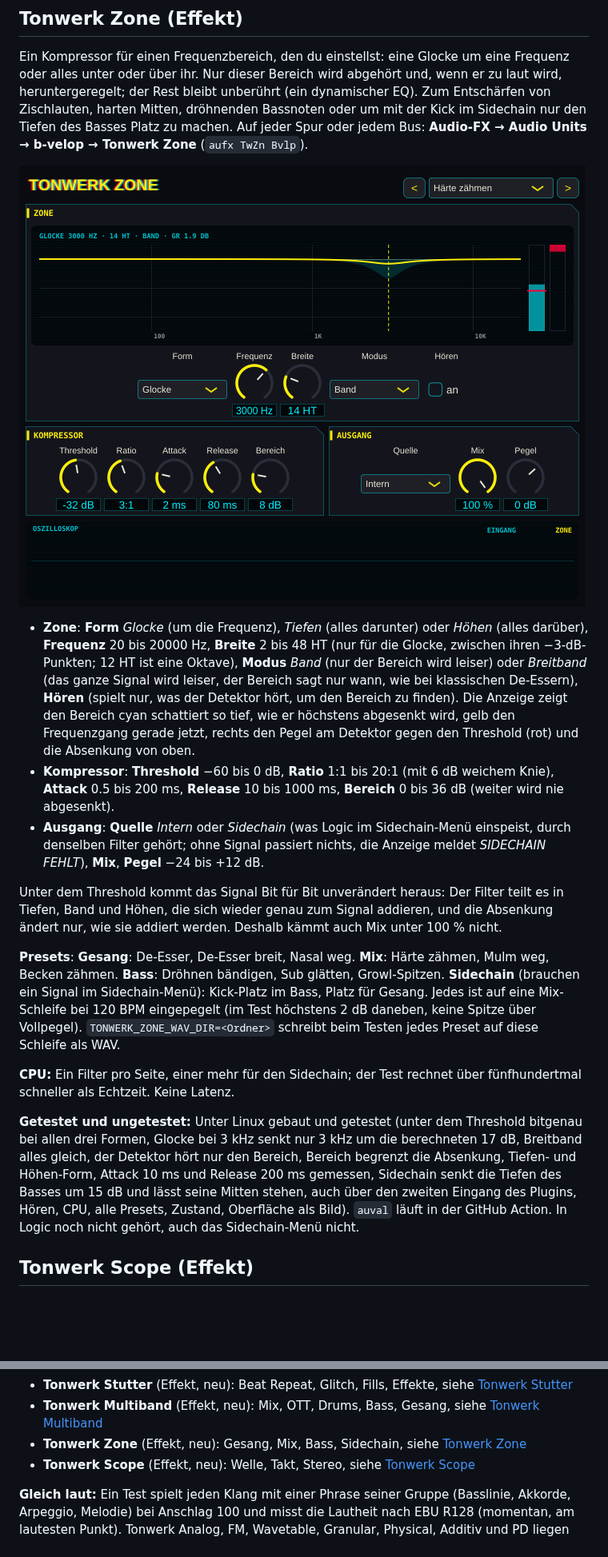
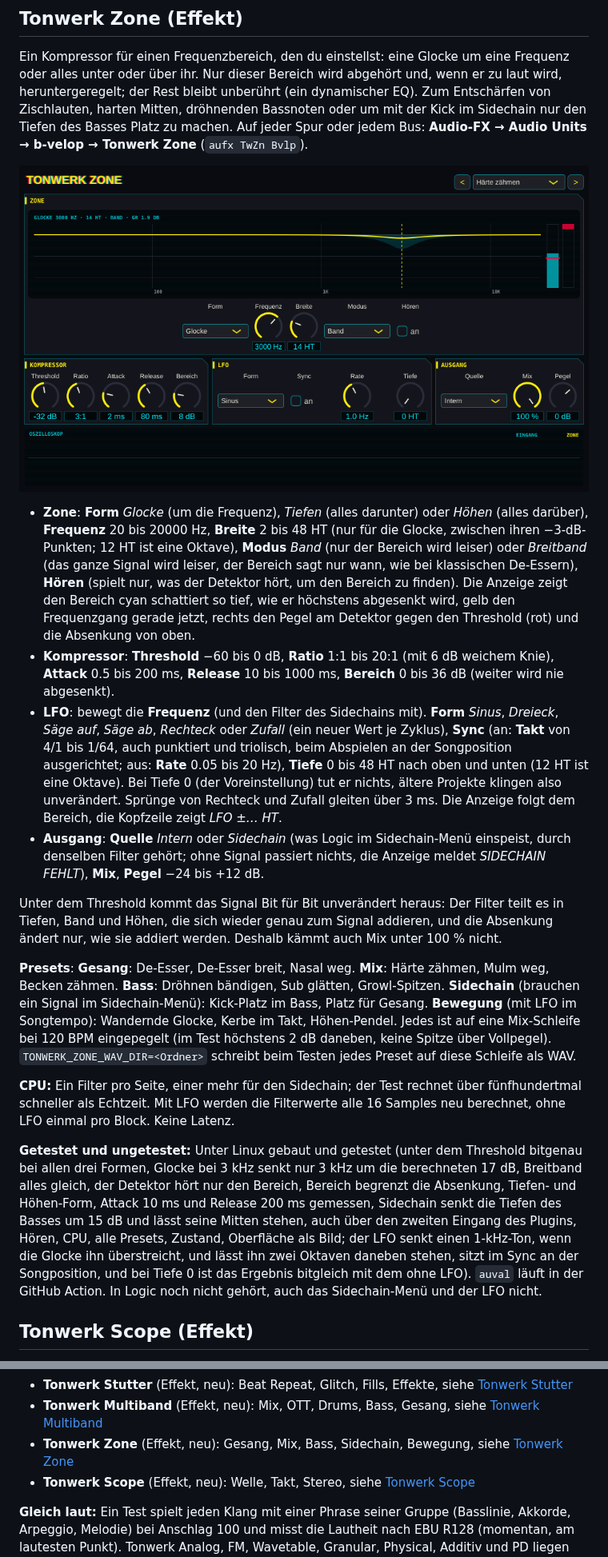
Before and after one commit to Marcel-B/Synth, a Markdown page: README.md, 2 parts joined by grey strips. Shown at 80% size. Rendered like a GitHub page; pictures changed too: docs/zone.png; blank space fills up the shorter version.

```diff
--- a/README.md
+++ b/README.md
@@ -503,15 +503,16 @@ Ein Kompressor für einen Frequenzbereich, den du einstellst: eine Glocke um ein
 
 - **Zone**: **Form** *Glocke* (um die Frequenz), *Tiefen* (alles darunter) oder *Höhen* (alles darüber), **Frequenz** 20 bis 20000 Hz, **Breite** 2 bis 48 HT (nur für die Glocke, zwischen ihren −3-dB-Punkten; 12 HT ist eine Oktave), **Modus** *Band* (nur der Bereich wird leiser) oder *Breitband* (das ganze Signal wird leiser, der Bereich sagt nur wann, wie bei klassischen De-Essern), **Hören** (spielt nur, was der Detektor hört, um den Bereich zu finden). Die Anzeige zeigt den Bereich cyan schattiert so tief, wie er höchstens abgesenkt wird, gelb den Frequenzgang gerade jetzt, rechts den Pegel am Detektor gegen den Threshold (rot) und die Absenkung von oben.
 - **Kompressor**: **Threshold** −60 bis 0 dB, **Ratio** 1:1 bis 20:1 (mit 6 dB weichem Knie), **Attack** 0.5 bis 200 ms, **Release** 10 bis 1000 ms, **Bereich** 0 bis 36 dB (weiter wird nie abgesenkt).
+- **LFO**: bewegt die **Frequenz** (und den Filter des Sidechains mit). **Form** *Sinus*, *Dreieck*, *Säge auf*, *Säge ab*, *Rechteck* oder *Zufall* (ein neuer Wert je Zyklus), **Sync** (an: **Takt** von 4/1 bis 1/64, auch punktiert und triolisch, beim Abspielen an der Songposition ausgerichtet; aus: **Rate** 0.05 bis 20 Hz), **Tiefe** 0 bis 48 HT nach oben und unten (12 HT ist eine Oktave). Bei Tiefe 0 (der Voreinstellung) tut er nichts, ältere Projekte klingen also unverändert. Sprünge von Rechteck und Zufall gleiten über 3 ms. Die Anzeige folgt dem Bereich, die Kopfzeile zeigt *LFO ±… HT*.
 - **Ausgang**: **Quelle** *Intern* oder *Sidechain* (was Logic im Sidechain-Menü einspeist, durch denselben Filter gehört; ohne Signal passiert nichts, die Anzeige meldet *SIDECHAIN FEHLT*), **Mix**, **Pegel** −24 bis +12 dB.
 
 Unter dem Threshold kommt das Signal Bit für Bit unverändert heraus: Der Filter teilt es in Tiefen, Band und Höhen, die sich wieder genau zum Signal addieren, und die Absenkung ändert nur, wie sie addiert werden. Deshalb kämmt auch Mix unter 100 % nicht.
 
-**Presets**: **Gesang**: De-Esser, De-Esser breit, Nasal weg. **Mix**: Härte zähmen, Mulm weg, Becken zähmen. **Bass**: Dröhnen bändigen, Sub glätten, Growl-Spitzen. **Sidechain** (brauchen ein Signal im Sidechain-Menü): Kick-Platz im Bass, Platz für Gesang. Jedes ist auf eine Mix-Schleife bei 120 BPM eingepegelt (im Test höchstens 2 dB daneben, keine Spitze über Vollpegel). `TONWERK_ZONE_WAV_DIR=<Ordner>` schreibt beim Testen jedes Preset auf diese Schleife als WAV.
+**Presets**: **Gesang**: De-Esser, De-Esser breit, Nasal weg. **Mix**: Härte zähmen, Mulm weg, Becken zähmen. **Bass**: Dröhnen bändigen, Sub glätten, Growl-Spitzen. **Sidechain** (brauchen ein Signal im Sidechain-Menü): Kick-Platz im Bass, Platz für Gesang. **Bewegung** (mit LFO im Songtempo): Wandernde Glocke, Kerbe im Takt, Höhen-Pendel. Jedes ist auf eine Mix-Schleife bei 120 BPM eingepegelt (im Test höchstens 2 dB daneben, keine Spitze über Vollpegel). `TONWERK_ZONE_WAV_DIR=<Ordner>` schreibt beim Testen jedes Preset auf diese Schleife als WAV.
 
-**CPU:** Ein Filter pro Seite, einer mehr für den Sidechain; der Test rechnet über fünfhundertmal schneller als Echtzeit. Keine Latenz.
+**CPU:** Ein Filter pro Seite, einer mehr für den Sidechain; der Test rechnet über fünfhundertmal schneller als Echtzeit. Mit LFO werden die Filterwerte alle 16 Samples neu berechnet, ohne LFO einmal pro Block. Keine Latenz.
 
-**Getestet und ungetestet:** Unter Linux gebaut und getestet (unter dem Threshold bitgenau bei allen drei Formen, Glocke bei 3 kHz senkt nur 3 kHz um die berechneten 17 dB, Breitband alles gleich, der Detektor hört nur den Bereich, Bereich begrenzt die Absenkung, Tiefen- und Höhen-Form, Attack 10 ms und Release 200 ms gemessen, Sidechain senkt die Tiefen des Basses um 15 dB und lässt seine Mitten stehen, auch über den zweiten Eingang des Plugins, Hören, CPU, alle Presets, Zustand, Oberfläche als Bild). `auval` läuft in der GitHub Action. In Logic noch nicht gehört, auch das Sidechain-Menü nicht.
+**Getestet und ungetestet:** Unter Linux gebaut und getestet (unter dem Threshold bitgenau bei allen drei Formen, Glocke bei 3 kHz senkt nur 3 kHz um die berechneten 17 dB, Breitband alles gleich, der Detektor hört nur den Bereich, Bereich begrenzt die Absenkung, Tiefen- und Höhen-Form, Attack 10 ms und Release 200 ms gemessen, Sidechain senkt die Tiefen des Basses um 15 dB und lässt seine Mitten stehen, auch über den zweiten Eingang des Plugins, Hören, CPU, alle Presets, Zustand, Oberfläche als Bild; der LFO senkt einen 1-kHz-Ton, wenn die Glocke ihn überstreicht, und lässt ihn zwei Oktaven daneben stehen, sitzt im Sync an der Songposition, und bei Tiefe 0 ist das Ergebnis bitgleich mit dem ohne LFO). `auval` läuft in der GitHub Action. In Logic noch nicht gehört, auch das Sidechain-Menü und der LFO nicht.
 
 ## Tonwerk Scope (Effekt)
 
@@ -749,7 +750,7 @@ Jedes Instrument bringt eigene Klänge mit, keine Kopien aus Werks-ROMs oder fre
 - **Tonwerk Filter** (Effekt, neu): Auto-Wah, Rhythmisch, Sweeps, Klangfarbe, siehe [Tonwerk Filter](#tonwerk-filter-effekt)
 - **Tonwerk Stutter** (Effekt, neu): Beat Repeat, Glitch, Fills, Effekte, siehe [Tonwerk Stutter](#tonwerk-stutter-effekt)
 - **Tonwerk Multiband** (Effekt, neu): Mix, OTT, Drums, Bass, Gesang, siehe [Tonwerk Multiband](#tonwerk-multiband-effekt)
-- **Tonwerk Zone** (Effekt, neu): Gesang, Mix, Bass, Sidechain, siehe [Tonwerk Zone](#tonwerk-zone-effekt)
+- **Tonwerk Zone** (Effekt, neu): Gesang, Mix, Bass, Sidechain, Bewegung, siehe [Tonwerk Zone](#tonwerk-zone-effekt)
 - **Tonwerk Scope** (Effekt, neu): Welle, Takt, Stereo, siehe [Tonwerk Scope](#tonwerk-scope-effekt)
 
 **Gleich laut:** Ein Test spielt jeden Klang mit einer Phrase seiner Gruppe (Basslinie, Akkorde, Arpeggio, Melodie) bei Anschlag 100 und misst die Lautheit nach EBU R128 (momentan, am lautesten Punkt). Tonwerk Analog, FM, Wavetable, Granular, Physical, Additiv und PD liegen bei −12 LUFS, Tonwerk DX bei −16 LUFS, jeweils höchstens 2 dB daneben (die Kits der Groovebox spielen zwei Takte ihres Patterns und liegen ebenfalls bei −16 LUFS, denn Schlagzeug hat Spitzen etwa 15 dB über seiner Lautheit); der DX ist leiser, weil eine Stimme bei voller Lautstärke nur halben Vollpegel erreicht, damit ein hart angeschlagener Akkord nicht übersteuert. Effekte dürfen bis 6 dB leiser sein, ein kurzer Laser wird sonst zu laut. Kein Klang kommt dabei über den Vollpegel, Delay und Hall eingerechnet. Ausgenommen sind Tonwerks eigene Startklänge, die so laut bleiben wie im Browser.
```
Also changed, not shown: other parts of README.md (+1 -1 lines), CLAUDE.md (+1 -1 lines), 10 other files.
